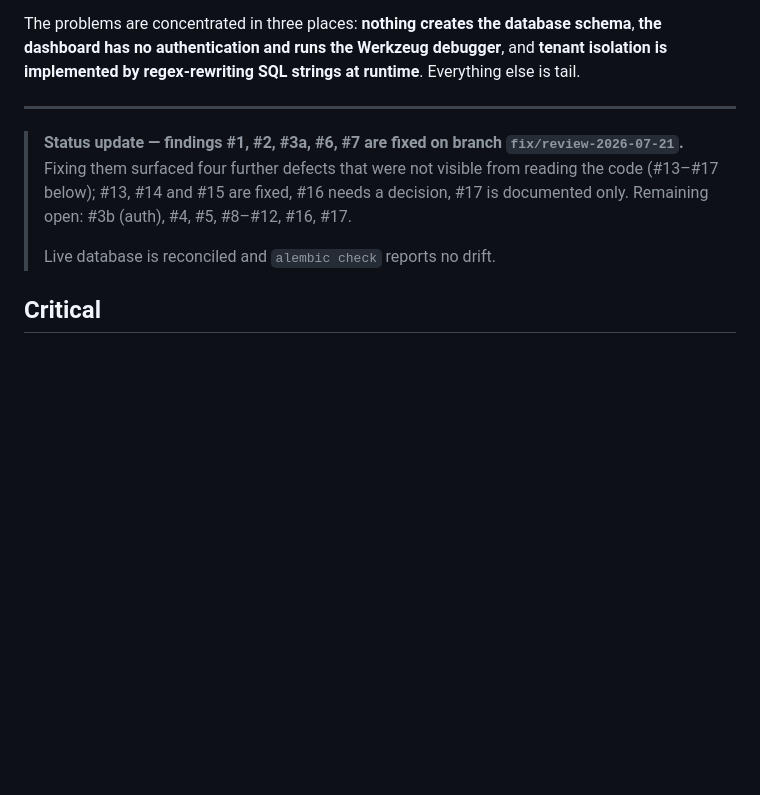
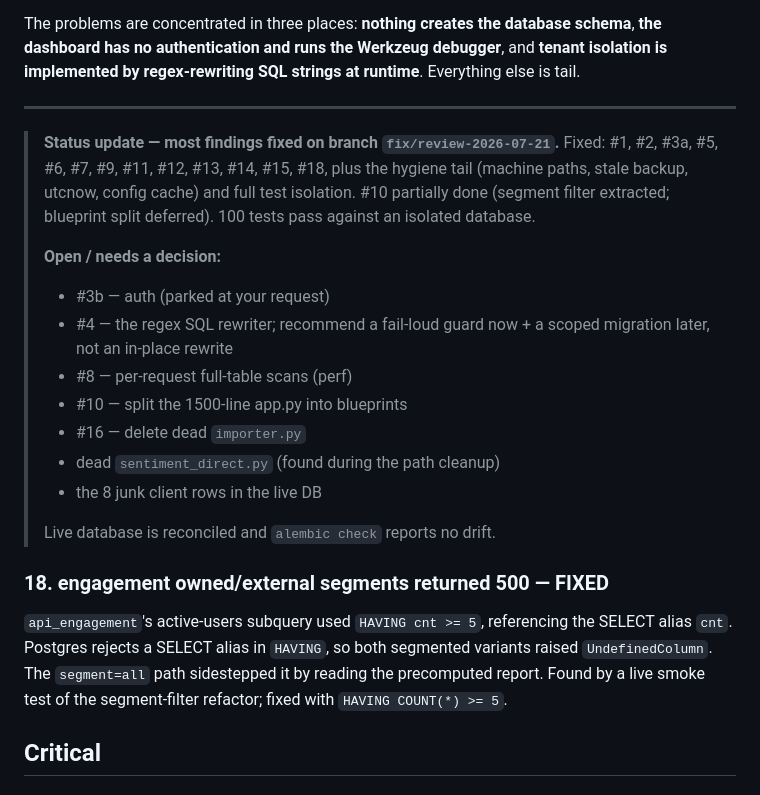
Before and after one commit to m3/community-radar, a Markdown page: docs/code-review-2026-07-21.md, the part around the change. GitHub-like rendering; blank space fills up the shorter version.

Commit message:
docs: update review status after correctness and refactor fixes
Co-Authored-By: Claude Opus 4.8 <noreply@anthropic.com>

```diff
--- a/docs/code-review-2026-07-21.md
+++ b/docs/code-review-2026-07-21.md
@@ -15,13 +15,31 @@ is implemented by regex-rewriting SQL strings at runtime**. Everything else is t
 
 ---
 
-> **Status update — findings #1, #2, #3a, #6, #7 are fixed on branch
-> `fix/review-2026-07-21`.** Fixing them surfaced four further defects that were
-> not visible from reading the code (#13–#17 below); #13, #14 and #15 are fixed,
-> #16 needs a decision, #17 is documented only.
-> Remaining open: #3b (auth), #4, #5, #8–#12, #16, #17.
+> **Status update — most findings fixed on branch `fix/review-2026-07-21`.**
+> Fixed: #1, #2, #3a, #5, #6, #7, #9, #11, #12, #13, #14, #15, #18, plus the
+> hygiene tail (machine paths, stale backup, utcnow, config cache) and full
+> test isolation. #10 partially done (segment filter extracted; blueprint split
+> deferred). 100 tests pass against an isolated database.
+>
+> **Open / needs a decision:**
+> - #3b — auth (parked at your request)
+> - #4 — the regex SQL rewriter; recommend a fail-loud guard now + a scoped
+>   migration later, not an in-place rewrite
+> - #8 — per-request full-table scans (perf)
+> - #10 — split the 1500-line app.py into blueprints
+> - #16 — delete dead `importer.py`
+> - dead `sentiment_direct.py` (found during the path cleanup)
+> - the 8 junk client rows in the live DB
 >
 > Live database is reconciled and `alembic check` reports no drift.
+
+### 18. engagement owned/external segments returned 500 — FIXED
+
+`api_engagement`'s active-users subquery used `HAVING cnt >= 5`, referencing the
+SELECT alias `cnt`. Postgres rejects a SELECT alias in `HAVING`, so both
+segmented variants raised `UndefinedColumn`. The `segment=all` path sidestepped
+it by reading the precomputed report. Found by a live smoke test of the
+segment-filter refactor; fixed with `HAVING COUNT(*) >= 5`.
 
 ## Critical
 
```
